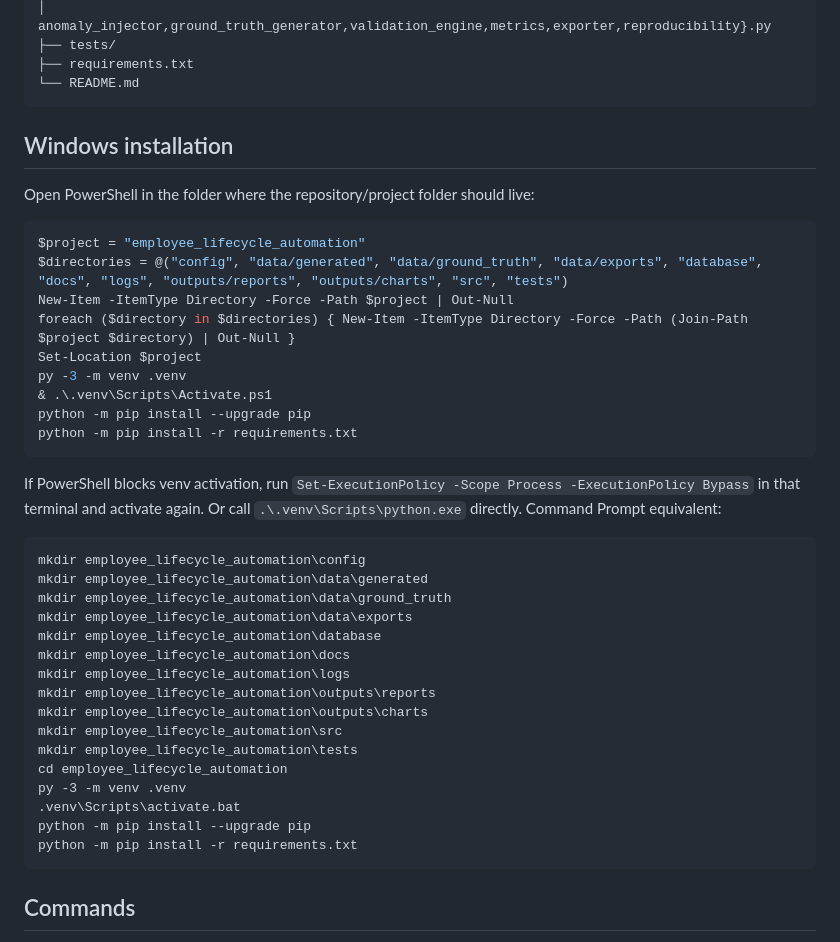
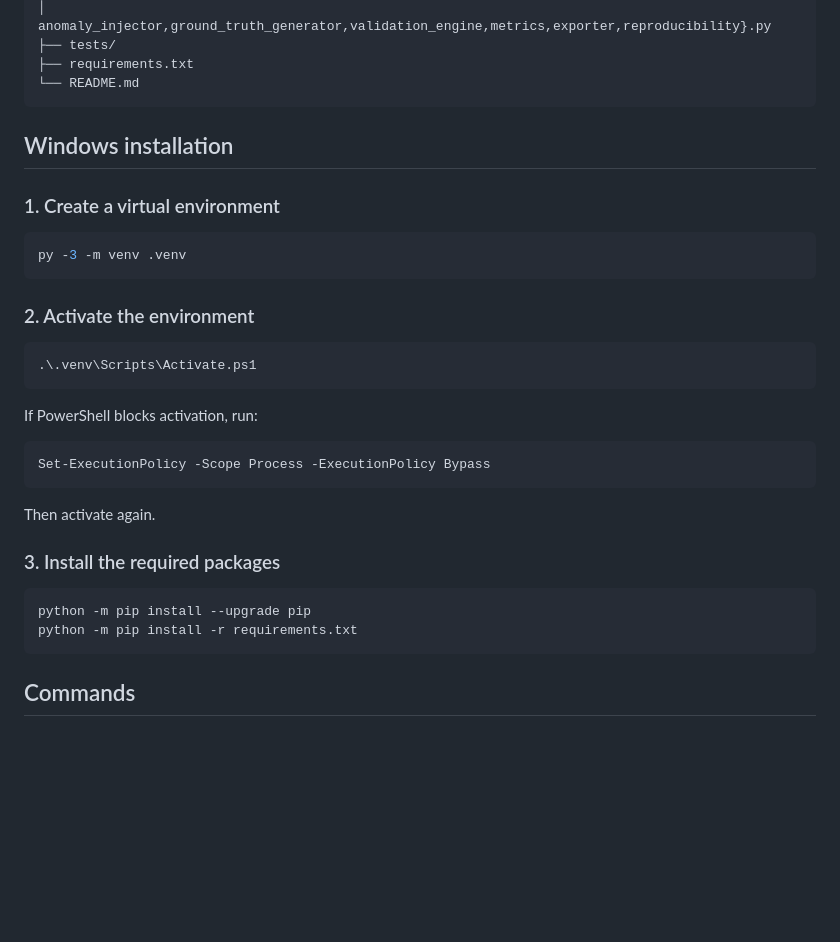
Before and after one commit to priyamvadhapakala/employee-lifecycle-automation, a Markdown page: README.md, the part around the change. Rendered like a GitHub page; blank space fills up the shorter version.

````diff
--- a/README.md
+++ b/README.md
@@ -31,44 +31,34 @@ employee_lifecycle_automation/
 ├── requirements.txt
 └── README.md
 ```
-
 ## Windows installation
 
-Open PowerShell in the folder where the repository/project folder should live:
+### 1. Create a virtual environment
 
 ```powershell
-$project = "employee_lifecycle_automation"
-$directories = @("config", "data/generated", "data/ground_truth", "data/exports", "database", "docs", "logs", "outputs/reports", "outputs/charts", "src", "tests")
-New-Item -ItemType Directory -Force -Path $project | Out-Null
-foreach ($directory in $directories) { New-Item -ItemType Directory -Force -Path (Join-Path $project $directory) | Out-Null }
-Set-Location $project
 py -3 -m venv .venv
-& .\.venv\Scripts\Activate.ps1
+```
+
+### 2. Activate the environment
+
+```powershell
+.\.venv\Scripts\Activate.ps1
+```
+
+If PowerShell blocks activation, run:
+
+```powershell
+Set-ExecutionPolicy -Scope Process -ExecutionPolicy Bypass
+```
+
+Then activate again.
+
+### 3. Install the required packages
+
+```powershell
 python -m pip install --upgrade pip
 python -m pip install -r requirements.txt
 ```
-
-If PowerShell blocks venv activation, run `Set-ExecutionPolicy -Scope Process -ExecutionPolicy Bypass` in that terminal and activate again. Or call `.\.venv\Scripts\python.exe` directly. Command Prompt equivalent:
-
-```bat
-mkdir employee_lifecycle_automation\config
-mkdir employee_lifecycle_automation\data\generated
-mkdir employee_lifecycle_automation\data\ground_truth
-mkdir employee_lifecycle_automation\data\exports
-mkdir employee_lifecycle_automation\database
-mkdir employee_lifecycle_automation\docs
-mkdir employee_lifecycle_automation\logs
-mkdir employee_lifecycle_automation\outputs\reports
-mkdir employee_lifecycle_automation\outputs\charts
-mkdir employee_lifecycle_automation\src
-mkdir employee_lifecycle_automation\tests
-cd employee_lifecycle_automation
-py -3 -m venv .venv
-.venv\Scripts\activate.bat
-python -m pip install --upgrade pip
-python -m pip install -r requirements.txt
-```
-
 ## Commands
 
 Run commands from the project directory. The CLI reads `config/config.json`; `--mode` and `--seed` override its generation settings.
````
